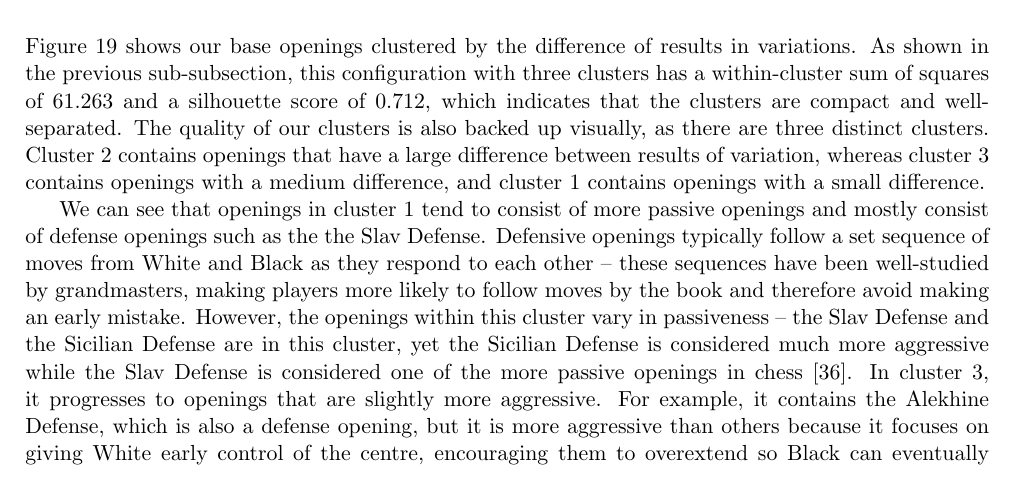
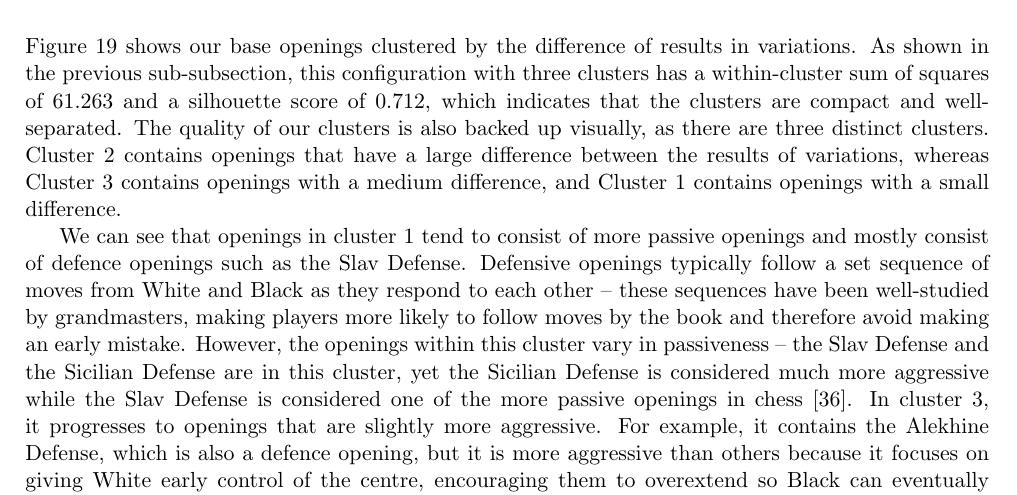
Before and after one commit to IsaacCheng9/machine-learning-in-chess, a LaTeX paper (docs/Final Report/main.tex): part of page 21 of 29, cut so that both start at the same text. Compiled offline with pdfLaTeX.

Commit message:
Fix grammar in evaluation of clustering by variations

```diff
--- a/docs/Final Report/main.tex
+++ b/docs/Final Report/main.tex
@@ -504,7 +504,7 @@ Furthermore, we used the silhouette method to evaluate the quality of our cluste
     \includegraphics[width=\textwidth]{Base Openings Clustered by Difference in Variations.png}
 \end{figure}
 
-Figure \ref{fig:baseOpeningsClusteredByDifferenceOfResultsInVariations} shows our base openings clustered by the difference of results in variations. As shown in the previous sub-subsection, this configuration with three clusters has a within-cluster sum of squares of 61.263 and a silhouette score of 0.712, which indicates that the clusters are compact and well-separated. The quality of our clusters is also backed up visually, as there are three distinct clusters. Cluster 2 contains openings that have a large difference between results of variation, whereas cluster 3 contains openings with a medium difference, and cluster 1 contains openings with a small difference.
+Figure \ref{fig:baseOpeningsClusteredByDifferenceOfResultsInVariations} shows our base openings clustered by the difference of results in variations. As shown in the previous sub-subsection, this configuration with three clusters has a within-cluster sum of squares of 61.263 and a silhouette score of 0.712, which indicates that the clusters are compact and well-separated. The quality of our clusters is also backed up visually, as there are three distinct clusters. Cluster 2 contains openings that have a large difference between the results of variations, whereas Cluster 3 contains openings with a medium difference, and Cluster 1 contains openings with a small difference.
 
-We can see that openings in cluster 1 tend to consist of more passive openings and mostly consist of defense openings such as the the Slav Defense. Defensive openings typically follow a set sequence of moves from White and Black as they respond to each other -- these sequences have been well-studied by grandmasters, making players more likely to follow moves by the book and therefore avoid making an early mistake. However, the openings within this cluster vary in passiveness -- the Slav Defense and the Sicilian Defense are in this cluster, yet the Sicilian Defense is considered much more aggressive while the Slav Defense is considered one of the more passive openings in chess \cite{slavDefenseAnalysis}. In cluster 3, it progresses to openings that are slightly more aggressive. For example, it contains the Alekhine Defense, which is also a defense opening, but it is more aggressive than others because it focuses on giving White early control of the centre, encouraging them to overextend so Black can eventually form a counter-attack \cite{alekhinesDefenseAnalysis}. Finally, cluster 2 contains the most aggressive openings. Both of them involve contesting for the centre early on, which leaves both players with more opportunities to make mistakes as a single move could leave either player at a numerical disadvantage in a trade or leave a piece vulnerable to capture. For example, the Center Game involves White moving their king's pawn and their queen's pawn two spaces forward, which enables them to move both bishops freely to form attacks \cite{centerGameAnalysis}.
+We can see that openings in cluster 1 tend to consist of more passive openings and mostly consist of defence openings such as the Slav Defense. Defensive openings typically follow a set sequence of moves from White and Black as they respond to each other -- these sequences have been well-studied by grandmasters, making players more likely to follow moves by the book and therefore avoid making an early mistake. However, the openings within this cluster vary in passiveness -- the Slav Defense and the Sicilian Defense are in this cluster, yet the Sicilian Defense is considered much more aggressive while the Slav Defense is considered one of the more passive openings in chess \cite{slavDefenseAnalysis}. In cluster 3, it progresses to openings that are slightly more aggressive. For example, it contains the Alekhine Defense, which is also a defence opening, but it is more aggressive than others because it focuses on giving White early control of the centre, encouraging them to overextend so Black can eventually form a counter-attack \cite{alekhinesDefenseAnalysis}. Finally, cluster 2 contains the most aggressive openings. Both of them involve contesting for the centre early on, which leaves both players with more opportunities to make mistakes as a single move could leave either player at a numerical disadvantage in a trade or leave a piece vulnerable to capture. For example, the Center Game involves White moving their king's pawn and their queen's pawn two spaces forward, which enables them to move both bishops freely to form attacks \cite{centerGameAnalysis}.
 
```
Also changed, not shown: docs/Final Report/main.pdf, docs/Final Report/main.tex (2 more changed lines).
